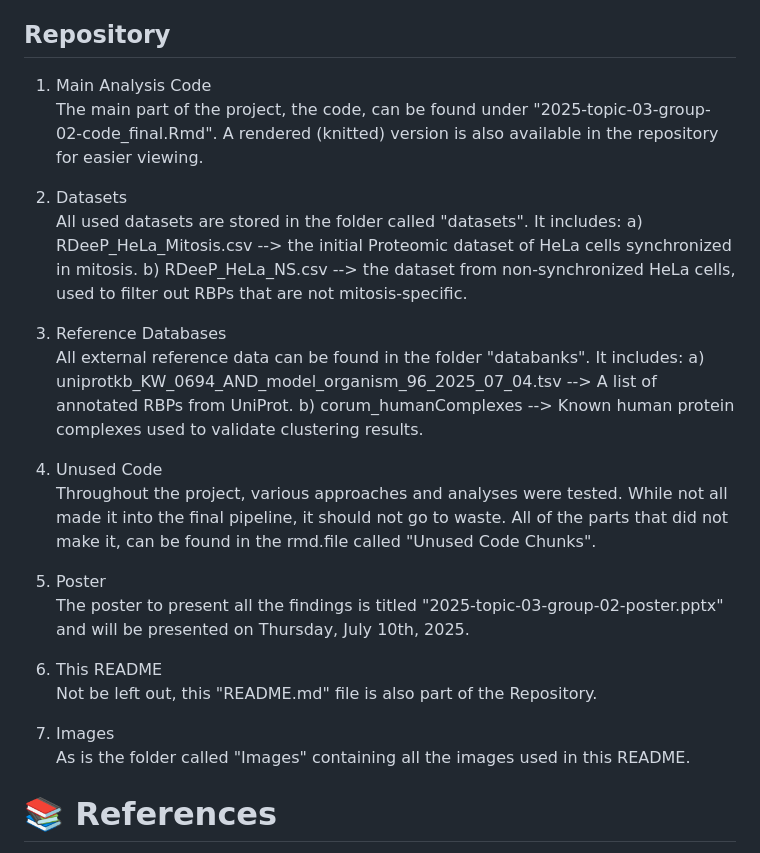
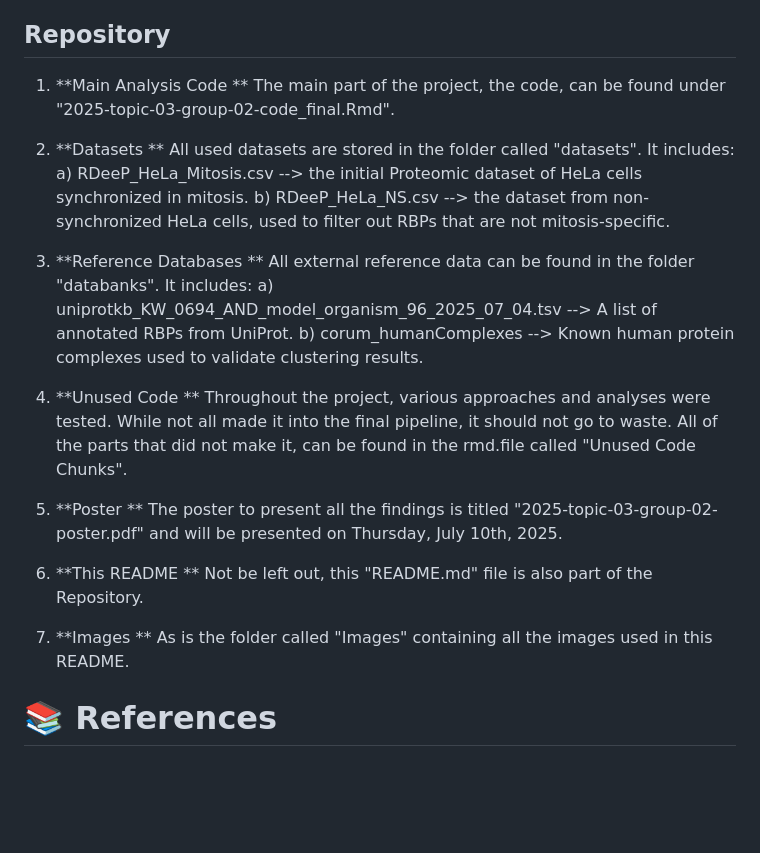
Before and after one commit to MichelaPozzi/2025-topic-03-group-02, a Markdown page: README.md, the part around the change. Rendered like a GitHub page; blank space fills up the shorter version.

Commit message:
Final changes Readme

```diff
--- a/README.md
+++ b/README.md
@@ -110,30 +110,30 @@ elution profiles and known molecular weights showed no significant relationship.
 **R² of linear regression: 0.00017 (p = 0.25)**
 
 ## Repository
-1. Main Analysis Code
-The main part of the project, the code, can be found under "2025-topic-03-group-02-code_final.Rmd". A rendered (knitted) version is also available in the repository for easier viewing.
+1. **Main Analysis Code  **
+The main part of the project, the code, can be found under "2025-topic-03-group-02-code_final.Rmd".
 
-2. Datasets
+2. **Datasets  **
 All used datasets are stored in the folder called "datasets". It includes:
    a) RDeeP_HeLa_Mitosis.csv --> the initial Proteomic dataset of HeLa cells synchronized in mitosis.
    b) RDeeP_HeLa_NS.csv --> the dataset from non-synchronized HeLa cells, used to filter out RBPs that are not mitosis-specific.
 
-3. Reference Databases
+3. **Reference Databases  **
 All external reference data can be found in the folder "databanks". It includes:
    a) uniprotkb_KW_0694_AND_model_organism_96_2025_07_04.tsv --> A list of annotated RBPs from UniProt.
    b) corum_humanComplexes --> Known human protein complexes used to validate clustering results.
 
-4. Unused Code
+4. **Unused Code    **
 Throughout the project, various approaches and analyses were tested. While not all made it into the final pipeline, it should not go to waste.
 All of the parts that did not make it, can be found in the rmd.file called "Unused Code Chunks".
 
-5. Poster
-The poster to present all the findings is titled "2025-topic-03-group-02-poster.pptx" and will be presented on Thursday, July 10th, 2025.
+5. **Poster  **
+The poster to present all the findings is titled "2025-topic-03-group-02-poster.pdf" and will be presented on Thursday, July 10th, 2025.
 
-6. This README
+6. **This README  **
 Not be left out, this "README.md" file is also part of the Repository.
 
-7. Images
+7. **Images  **
 As is the folder called "Images" containing all the images used in this README.
 
 
```
